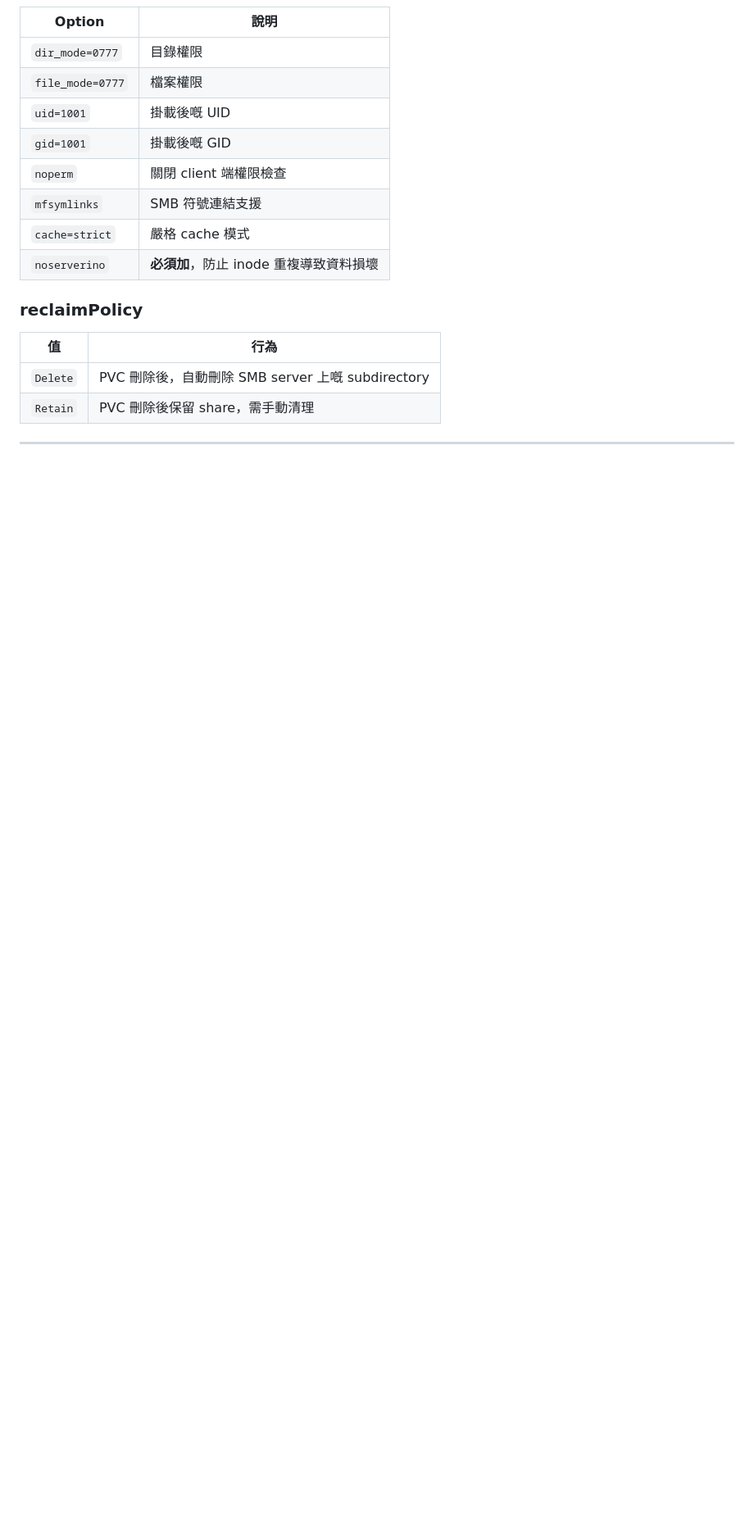
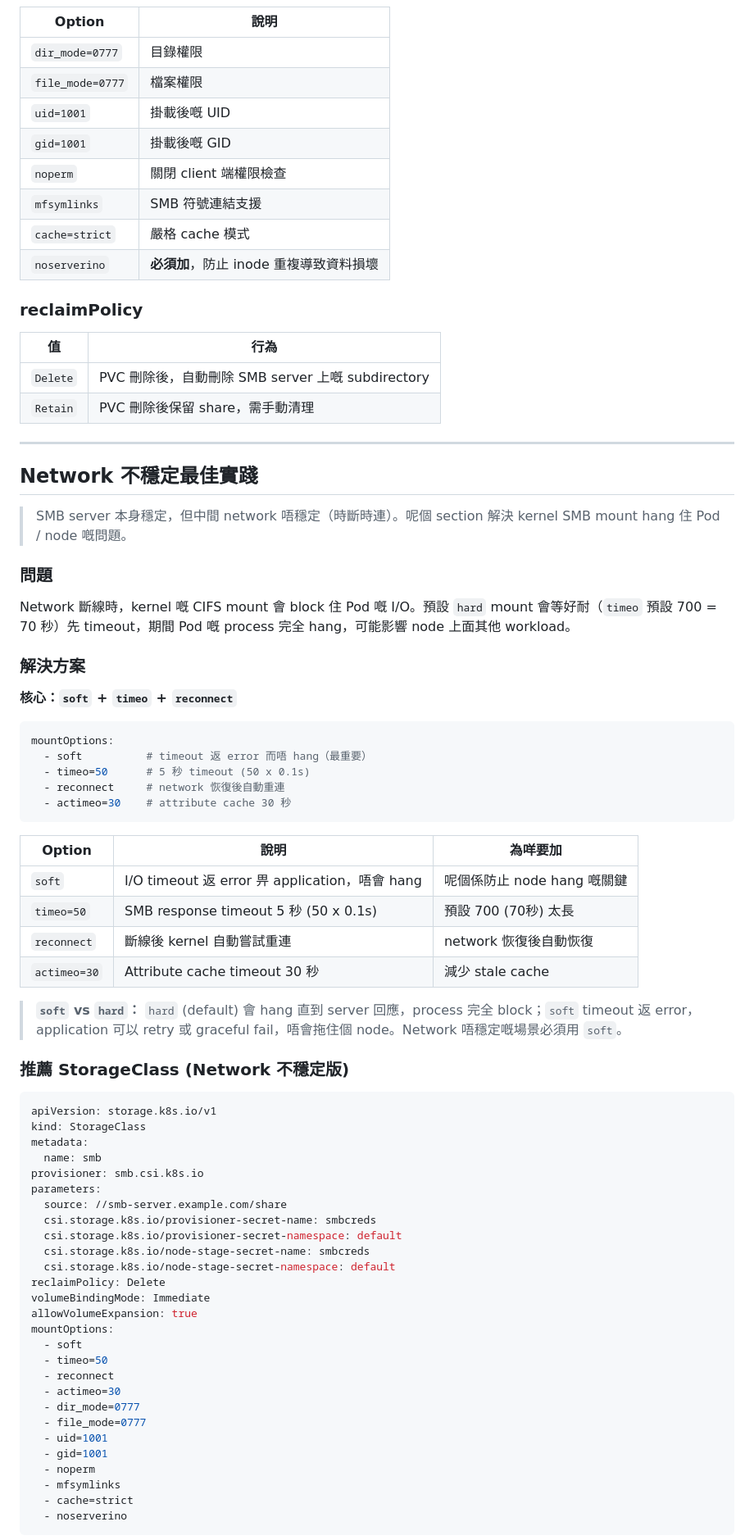
Before and after one commit to devops6668/ai-workspace, a Markdown page: guides/smb-csi-driver-operator-guide.md, the part around one of its changes. Shown at 82% size. GitHub-like rendering; blank space fills up the shorter version.

Commit message:
docs: add network instability best practices, node stage, liveness probe to SMB CSI guide

````diff
--- a/guides/smb-csi-driver-operator-guide.md
+++ b/guides/smb-csi-driver-operator-guide.md
@@ -402,3 +409,64 @@ oc get pvc pvc-smb-static
 
 ---
 
+## Network 不穩定最佳實踐
+
+> SMB server 本身穩定，但中間 network 唔穩定（時斷時連）。呢個 section 解決 kernel SMB mount hang 住 Pod / node 嘅問題。
+
+### 問題
+
+Network 斷線時，kernel 嘅 CIFS mount 會 block 住 Pod 嘅 I/O。預設 `hard` mount 會等好耐（`timeo` 預設 700 = 70 秒）先 timeout，期間 Pod 嘅 process 完全 hang，可能影響 node 上面其他 workload。
+
+### 解決方案
+
+**核心：`soft` + `timeo` + `reconnect`**
+
+```yaml
+mountOptions:
+  - soft          # timeout 返 error 而唔 hang（最重要）
+  - timeo=50      # 5 秒 timeout (50 x 0.1s)
+  - reconnect     # network 恢復後自動重連
+  - actimeo=30    # attribute cache 30 秒
+```
+
+| Option | 說明 | 為咩要加 |
+|--------|------|----------|
+| `soft` | I/O timeout 返 error 畀 application，唔會 hang | 呢個係防止 node hang 嘅關鍵 |
+| `timeo=50` | SMB response timeout 5 秒 (50 x 0.1s) | 預設 700 (70秒) 太長 |
+| `reconnect` | 斷線後 kernel 自動嘗試重連 | network 恢復後自動恢復 |
+| `actimeo=30` | Attribute cache timeout 30 秒 | 減少 stale cache |
+
+> **`soft` vs `hard`：** `hard` (default) 會 hang 直到 server 回應，process 完全 block；`soft` timeout 返 error，application 可以 retry 或 graceful fail，唔會拖住個 node。Network 唔穩定嘅場景必須用 `soft`。
+
+### 推薦 StorageClass (Network 不穩定版)
+
+```yaml
+apiVersion: storage.k8s.io/v1
+kind: StorageClass
+metadata:
+  name: smb
+provisioner: smb.csi.k8s.io
+parameters:
+  source: //smb-server.example.com/share
+  csi.storage.k8s.io/provisioner-secret-name: smbcreds
+  csi.storage.k8s.io/provisioner-secret-namespace: default
+  csi.storage.k8s.io/node-stage-secret-name: smbcreds
+  csi.storage.k8s.io/node-stage-secret-namespace: default
+reclaimPolicy: Delete
+volumeBindingMode: Immediate
+allowVolumeExpansion: true
+mountOptions:
+  - soft
+  - timeo=50
+  - reconnect
+  - actimeo=30
+  - dir_mode=0777
+  - file_mode=0777
+  - uid=1001
+  - gid=1001
+  - noperm
+  - mfsymlinks
+  - cache=strict
+  - noserverino
+```
+
````
Also changed, not shown: other parts of guides/smb-csi-driver-operator-guide.md (+119 -0 lines).
